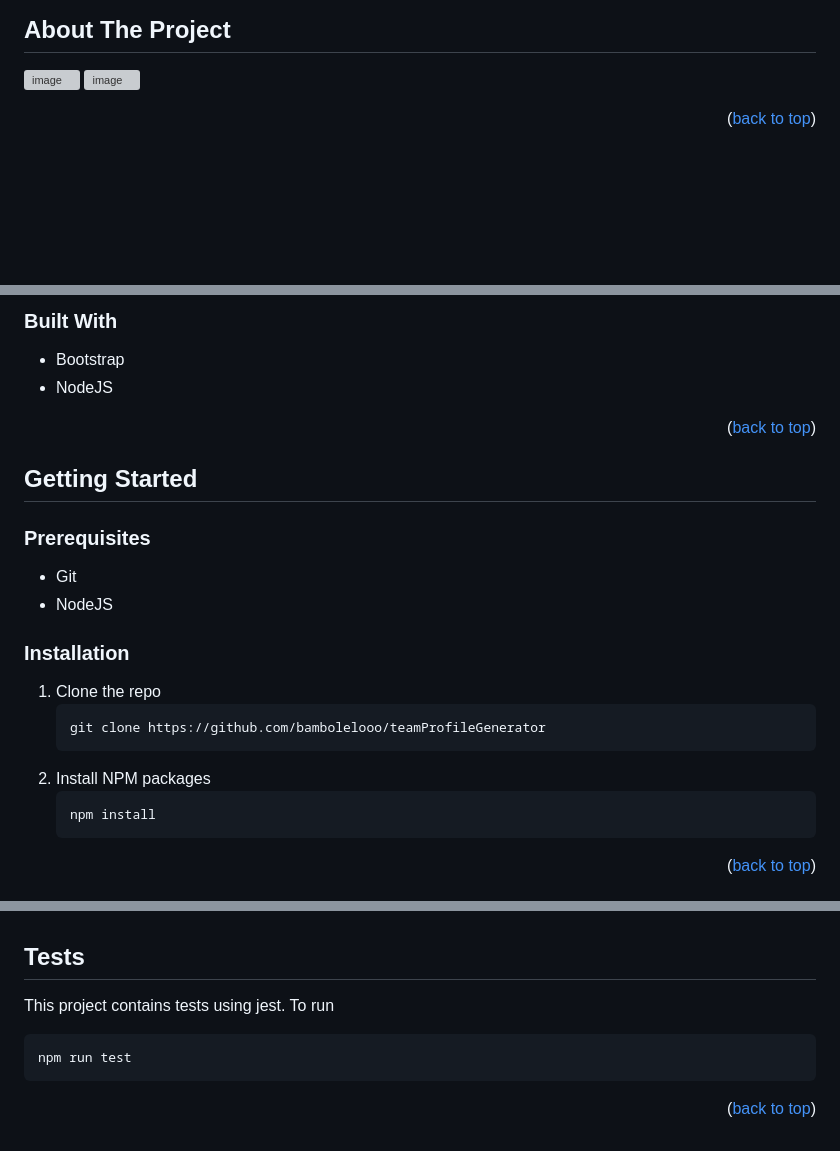
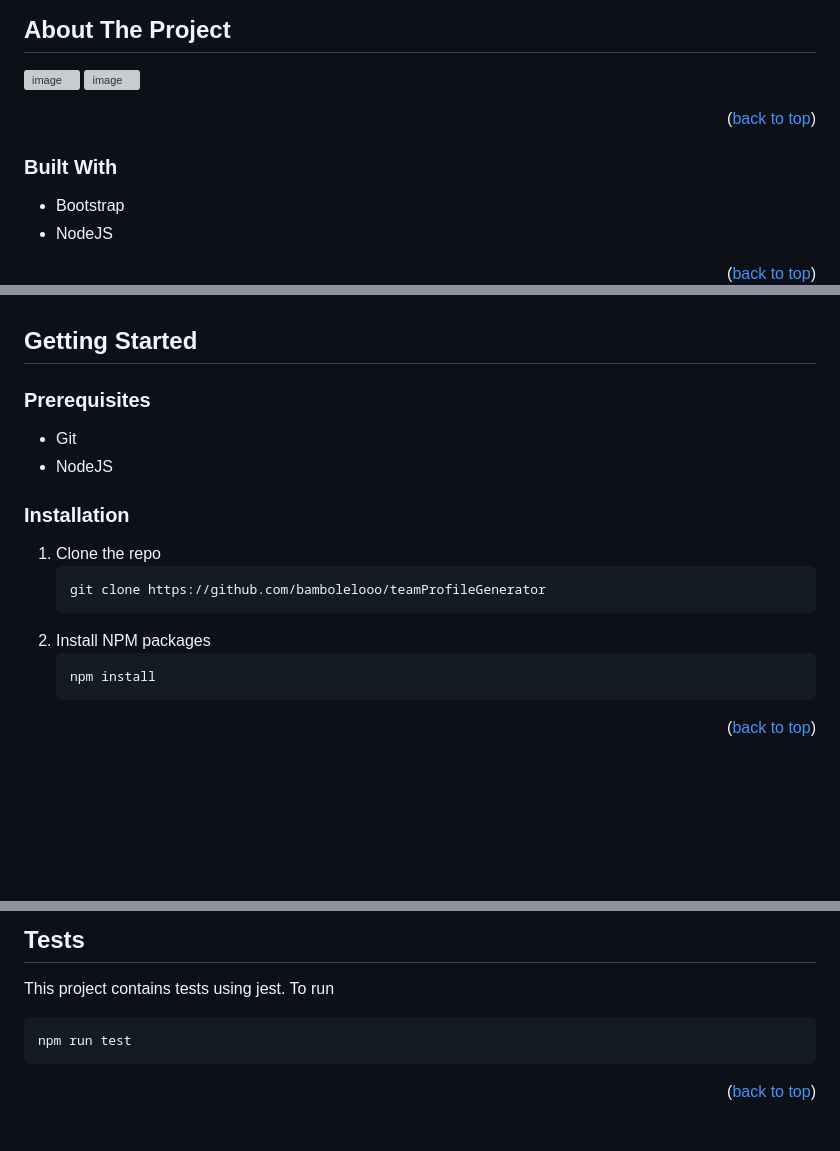
Before and after one commit to bambolelooo/teamProfileGenerator, a Markdown page: README.md, 3 parts joined by grey strips. Rendered like a GitHub page; blank space fills up the shorter version; grey boxes are pictures that could not be loaded.

````diff
--- a/README.md
+++ b/README.md
@@ -82,9 +78,12 @@
 ![image](https://user-images.githubusercontent.com/63548697/209899311-205a8b08-33cd-4808-ab32-1c71402950a9.png)
 ![image](https://user-images.githubusercontent.com/63548697/209899356-a01d0b37-0f1c-4402-b976-e5b9a2fbd6ff.png)
 
+<p align="right">(<a href="#readme-top">back to top</a>)</p>
 
+### Built With
 
-
+-   Bootstrap
+-   NodeJS
 
 <p align="right">(<a href="#readme-top">back to top</a>)</p>
 
@@ -91,35 +91,21 @@
 
-
-### Built With
-
-
-* Bootstrap
-* NodeJS
-
-
-<p align="right">(<a href="#readme-top">back to top</a>)</p>
-
-
-
-<!-- GETTING STARTED -->
 ## Getting Started
-
 
 ### Prerequisites
 
-* Git
-* NodeJS
+-   Git
+-   NodeJS
 
 ### Installation
 
 1. Clone the repo
-   ```sh
-   git clone https://github.com/bambolelooo/teamProfileGenerator
-   ```
+    ```sh
+    git clone https://github.com/bambolelooo/teamProfileGenerator
+    ```
 2. Install NPM packages
-   ```sh
-   npm install
-   ```
+    ```sh
+    npm install
+    ```
 
 <p align="right">(<a href="#readme-top">back to top</a>)</p>
 
@@ -183,18 +164,17 @@ Project Link: [https://github.com/bambolelooo/teamProfileGenerator](https://gith
 
+## Tests
 
-<!-- Tests -->
-## Tests
 This project contains tests using jest. To run
+
 ```sh
 npm run test
 ```
 
 <p align="right">(<a href="#readme-top">back to top</a>)</p>
 
-
-
 <!-- MARKDOWN LINKS & IMAGES -->
 <!-- https://www.markdownguide.org/basic-syntax/#reference-style-links -->
+
 [contributors-shield]: https://img.shields.io/github/contributors/bambolelooo/teamProfileGenerator.svg?style=for-the-badge
 [contributors-url]: https://github.com/bambolelooo/teamProfileGenerator/graphs/contributors
 [forks-shield]: https://img.shields.io/github/forks/bambolelooo/teamProfileGenerator.svg?style=for-the-badge
@@ -208,19 +188,19 @@ npm run test
 [linkedin-shield]: https://img.shields.io/badge/-LinkedIn-black.svg?style=for-the-badge&logo=linkedin&colorB=555
 [linkedin-url]: https://linkedin.com/in/linkedin_username
 [product-screenshot]: images/screenshot.png
-[Next.js]: https://img.shields.io/badge/next.js-000000?style=for-the-badge&logo=nextdotjs&logoColor=white
-[Next-url]: https://nextjs.org/
-[React.js]: https://img.shields.io/badge/React-20232A?style=for-the-badge&logo=react&logoColor=61DAFB
-[React-url]: https://reactjs.org/
-[Vue.js]: https://img.shields.io/badge/Vue.js-35495E?style=for-the-badge&logo=vuedotjs&logoColor=4FC08D
-[Vue-url]: https://vuejs.org/
-[Angular.io]: https://img.shields.io/badge/Angular-DD0031?style=for-the-badge&logo=angular&logoColor=white
-[Angular-url]: https://angular.io/
-[Svelte.dev]: https://img.shields.io/badge/Svelte-4A4A55?style=for-the-badge&logo=svelte&logoColor=FF3E00
-[Svelte-url]: https://svelte.dev/
-[Laravel.com]: https://img.shields.io/badge/Laravel-FF2D20?style=for-the-badge&logo=laravel&logoColor=white
-[Laravel-url]: https://laravel.com
-[Bootstrap.com]: https://img.shields.io/badge/Bootstrap-563D7C?style=for-the-badge&logo=bootstrap&logoColor=white
-[Bootstrap-url]: https://getbootstrap.com
-[JQuery.com]: https://img.shields.io/badge/jQuery-0769AD?style=for-the-badge&logo=jquery&logoColor=white
-[JQuery-url]: https://jquery.com
+[next.js]: https://img.shields.io/badge/next.js-000000?style=for-the-badge&logo=nextdotjs&logoColor=white
+[next-url]: https://nextjs.org/
+[react.js]: https://img.shields.io/badge/React-20232A?style=for-the-badge&logo=react&logoColor=61DAFB
+[react-url]: https://reactjs.org/
+[vue.js]: https://img.shields.io/badge/Vue.js-35495E?style=for-the-badge&logo=vuedotjs&logoColor=4FC08D
+[vue-url]: https://vuejs.org/
+[angular.io]: https://img.shields.io/badge/Angular-DD0031?style=for-the-badge&logo=angular&logoColor=white
+[angular-url]: https://angular.io/
+[svelte.dev]: https://img.shields.io/badge/Svelte-4A4A55?style=for-the-badge&logo=svelte&logoColor=FF3E00
+[svelte-url]: https://svelte.dev/
+[laravel.com]: https://img.shields.io/badge/Laravel-FF2D20?style=for-the-badge&logo=laravel&logoColor=white
+[laravel-url]: https://laravel.com
+[bootstrap.com]: https://img.shields.io/badge/Bootstrap-563D7C?style=for-the-badge&logo=bootstrap&logoColor=white
+[bootstrap-url]: https://getbootstrap.com
+[jquery.com]: https://img.shields.io/badge/jQuery-0769AD?style=for-the-badge&logo=jquery&logoColor=white
+[jquery-url]: https://jquery.com
````
Also changed, not shown: other parts of README.md (+17 -25 lines).
